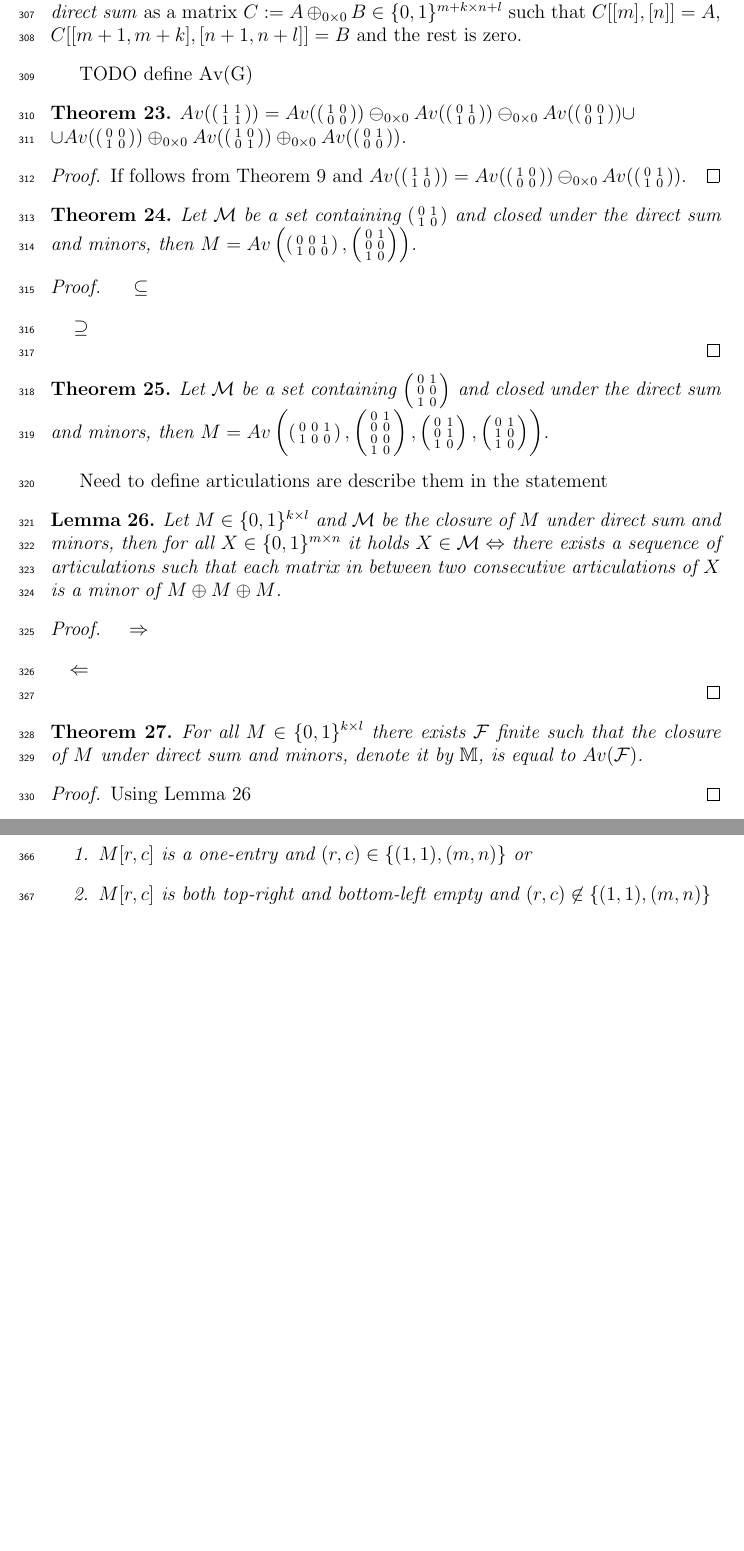
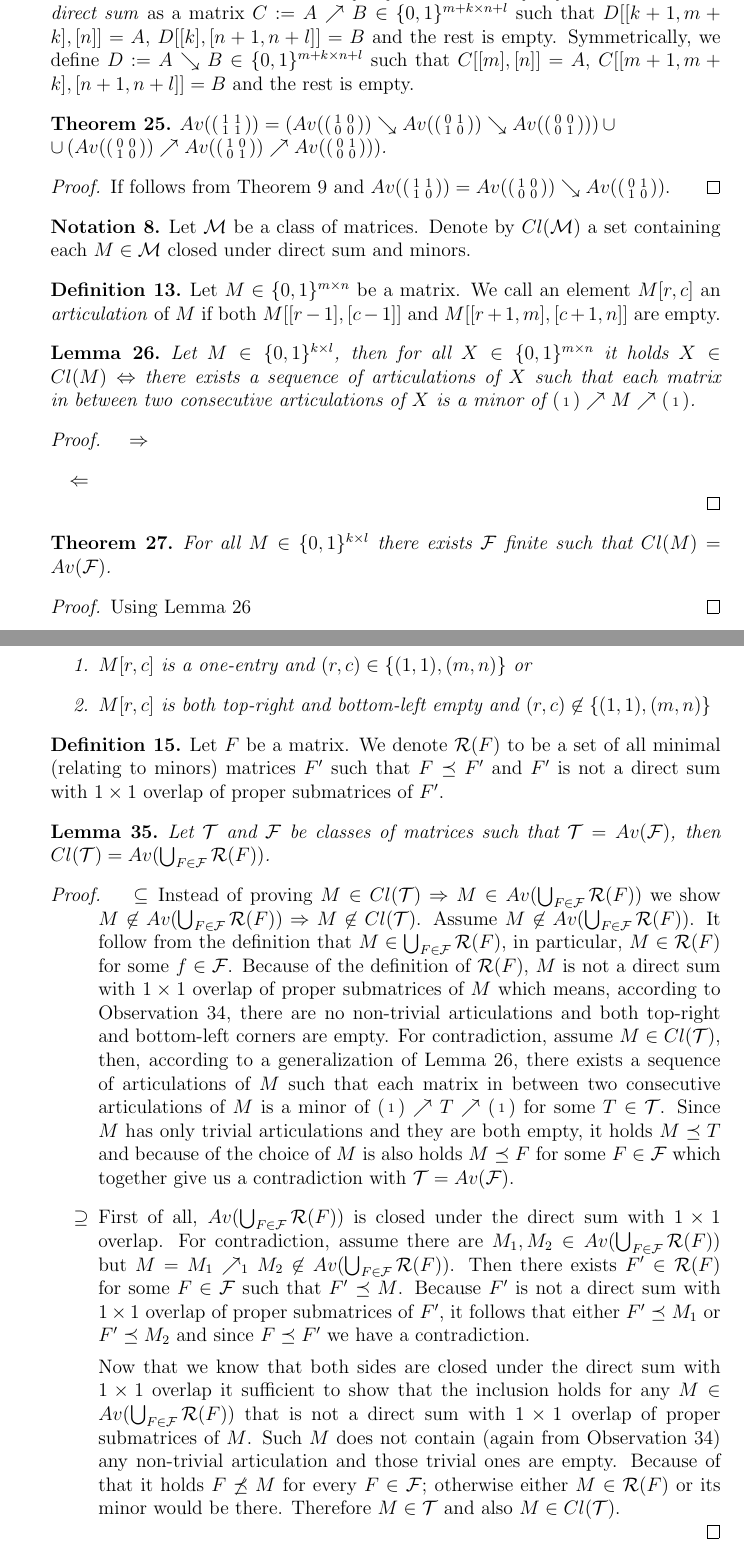
Before and after one commit to StanislavKucera/IntervalMinors, a LaTeX thesis (main.tex, which reads chap03.tex): two parts of pages 12 and 13 of 13 before the commit and two parts of pages 12 and 14 of 14 after it, joined at a grey line, cut at the place of the change, the shorter picture padded with empty space. Compiled offline with pdfLaTeX.

Commit message:
Finite set of forbidden patterns

```diff
--- a/chap03.tex
+++ b/chap03.tex
@@ -2,4 +5,3 @@
 \begin{defn}
-For matrices $A\in\Mat$ and $B\in\Pat$ we define their \emph{direct sum} as a matrix $C:=A\oplus_{0\times0}B\in\{0,1\}^{m+k\times n+l}$ such that $C[[m],[n]]=A$, $C[[m+1,m+k],[n+1,n+l]]=B$ and the rest is zero.
+Let $\mathcal{F}$ be any class of forbidden matrices. We denote by $Av(\mathcal{F})$ the set of all matrices that avoid every $F\in\mathcal{F}$ as an interval minor.
 \end{defn}
-TODO define Av(G)
@@ -6,12 +14,36 @@ TODO define Av(G)
+\begin{defn}
+For matrices $A\in\Mat$ and $B\in\Pat$ we define their \emph{direct sum} as a matrix $C:=A\nearrow B\in\{0,1\}^{m+k\times n+l}$ such that $D[[k+1,m+k],[n]]=A$, $D[[k],[n+1,n+l]]=B$ and the rest is empty. Symmetrically, we define $D:=A\searrow B\in\{0,1\}^{m+k\times n+l}$ such that $C[[m],[n]]=A$, $C[[m+1,m+k],[n+1,n+l]]=B$ and the rest is empty.
+\end{defn}
 \begin{thm}
-$Av(\smm{1&1\\1&1})=Av(\smm{1&0\\0&0})\ominus_{0\times0}Av(\smm{0&1\\1&0})\ominus_{0\times0}Av(\smm{0&0\\0&1})\cup$\\
-$\cup Av(\smm{0&0\\1&0})\oplus_{0\times0}Av(\smm{1&0\\0&1})\oplus_{0\times0}Av(\smm{0&1\\0&0})$.
+$Av(\smm{1&1\\1&1})=\left(Av(\smm{1&0\\0&0})\searrow Av(\smm{0&1\\1&0})\searrow Av(\smm{0&0\\0&1})\right)\cup$\\
+$\cup\left(Av(\smm{0&0\\1&0})\nearrow Av(\smm{1&0\\0&1})\nearrow Av(\smm{0&1\\0&0})\right)$.
 \end{thm}
 \begin{proof}
-If follows from Theorem~\ref{t33} and $Av(\smm{1&1\\1&0})=Av(\smm{1&0\\0&0})\ominus_{0\times0}Av(\smm{0&1\\1&0})$.
+If follows from Theorem~\ref{t33} and $Av(\smm{1&1\\1&0})=Av(\smm{1&0\\0&0})\searrow Av(\smm{0&1\\1&0})$.
+\end{proof}
+\begin{ntn}
+Let $\mathcal{M}$ be a class of matrices. Denote by $Cl(\mathcal{M})$ a set containing each $M\in\mathcal{M}$ closed under direct sum and minors.
+\end{ntn}\begin{defn}
+Let $M\in\Mat$ be a matrix. We call an element $M[r,c]$ an \emph{articulation} of $M$ if both $M[[r-1],[c-1]]$ and $M[[r+1,m],[c+1,n]]$ are empty.
+\end{defn}
+\begin{lemma}
+\label{lemma3}
+Let $M\in\Pat$, then for all $X\in\Mat$ it holds $X\in Cl(M)\Leftrightarrow$ there exists a sequence of articulations of $X$ such that each matrix in between two consecutive articulations of $X$ is a minor of $\smm{1}\nearrow M\nearrow\smm{1}$.
+\end{lemma}
+\begin{proof}
+\begin{itemize}
+\item[$\Rightarrow$]
+\item[$\Leftarrow$]
+\end{itemize}
 \end{proof}
 \begin{thm}
-Let $\mathcal{M}$ be a set containing $\smm{0&1\\1&0}$ and closed under the direct sum and minors, then $M=Av\left(\smm{0&0&1\\1&0&0},\smm{0&1\\0&0\\1&0}\right)$.
+For all $M\in\Pat$ there exists $\mathcal{F}$ finite such that $Cl(M)=Av(\mathcal{F})$.
+\end{thm}
+\begin{proof}
+Using Lemma~\ref{lemma3}
+\end{proof}
+\begin{thm}
+$Cl(\smm{1&0\\0&1})=Av\left(\smm{1&0&0\\0&0&1},\smm{1&0\\0&0\\0&1}\right)$.
 \end{thm}
 \begin{proof}
 \begin{itemize}
@@ -20,25 +52,8 @@ Let $\mathcal{M}$ be a set containing $\smm{0&1\\1&0}$ and closed under the dire
 \end{itemize}
 \end{proof}
 \begin{thm}
-Let $\mathcal{M}$ be a set containing $\smm{0&1\\0&0\\1&0}$ and closed under the direct sum and minors, then $M=Av\left(\smm{0&0&1\\1&0&0},\smm{0&1\\0&0\\0&0\\1&0},\smm{0&1\\0&1\\1&0},\smm{0&1\\1&0\\1&0}\right)$.
+$Cl\left(\smm{1&0\\0&0\\0&1}\right)=Av\left(\smm{1&0&0\\0&0&1},\smm{1&0\\0&0\\0&0\\0&1},\smm{1&0\\1&0\\0&1},\smm{1&0\\0&1\\0&1}\right)$.
 \end{thm}
-Need to define articulations are describe them in the statement
-\begin{lemma}
-\label{lemma3}
-Let $M\in\Pat$ and $\mathcal{M}$ be the closure of $M$ under direct sum and minors, then for all $X\in\Mat$ it holds $X\in\mathcal{M}\Leftrightarrow$ there exists a sequence of articulations such that each matrix in between two consecutive articulations of $X$ is a minor of $M\oplus M\oplus M$.
-\end{lemma}
-\begin{proof}
-\begin{itemize}
-\item[$\Rightarrow$]
-\item[$\Leftarrow$]
-\end{itemize}
-\end{proof}
-\begin{thm}
-For all $M\in\Pat$ there exists $\mathcal{F}$ finite such that the closure of $M$ under direct sum and minors, denote it by $\mathbb{M}$, is equal to $Av(\mathcal{F})$.
-\end{thm}
-\begin{proof}
-Using Lemma~\ref{lemma3}
-\end{proof}
 We can generalize direct sum to allow the matrices to overlap.
 \begin{defn}
 TODO $A\oplus_{k\times l}B$
@@ -90,3 +106,17 @@ Let $M$ be a matrix. There are $M_1,M_2$ proper submatrices of $M$ such that $M=
 \item $M[r,c]$ is both top-right and bottom-left empty and $(r,c)\not\in\{(1,1),(m,n)\}$
 \end{enumerate}
 \end{obs}
+\begin{defn}
+Let $F$ be a matrix. We denote $\mathcal{R}(F)$ to be a set of all minimal (relating to minors) matrices $F'$ such that $F\im F'$ and $F'$ is not a direct sum with $1\times1$ overlap of proper submatrices of $F'$.
+\end{defn}
+\begin{lemma}
+Let $\mathcal{T}$ and $\mathcal{F}$ be classes of matrices such that $\mathcal{T}=Av(\mathcal{F})$, then $Cl(\mathcal{T})=Av(\bigcup_{F\in\mathcal{F}}\mathcal{R}(F))$.
+\end{lemma}
+\begin{proof}
+\begin{itemize}
+\item[$\subseteq$] Instead of proving $M\in Cl(\mathcal{T})\Rightarrow M\in Av(\bigcup_{F\in\mathcal{F}}\mathcal{R}(F))$ we show $M\not\in Av(\bigcup_{F\in\mathcal{F}}\mathcal{R}(F))\Rightarrow M\not\in Cl(\mathcal{T})$. Assume $M\not\in Av(\bigcup_{F\in\mathcal{F}}\mathcal{R}(F))$. It follow from the definition that $M\in\bigcup_{F\in\mathcal{F}}\mathcal{R}(F)$, in particular, $M\in\mathcal{R}(F)$ for some $f\in\mathcal{F}$. Because of the definition of $\mathcal{R}(F)$, $M$ is not a direct sum with $1\times1$ overlap of proper submatrices of $M$ which means, according to Observation~\ref{obsart}, there are no non-trivial articulations and both top-right and bottom-left corners are empty. For contradiction, assume $M\in Cl(\mathcal{T})$, then, according to a generalization of Lemma~\ref{lemma3}, there exists a sequence of articulations of $M$ such that each matrix in between two consecutive articulations of $M$ is a minor of $\smm{1}\nearrow T\nearrow\smm{1}$ for some $T\in\mathcal{T}$. Since $M$ has only trivial articulations and they are both empty, it holds $M\im T$ and because of the choice of $M$ is also holds $M\im F$ for some $F\in\mathcal{F}$ which together give us a contradiction with $\mathcal{T}=Av(\mathcal{F})$.
+\item[$\supseteq$] First of all, $Av(\bigcup_{F\in\mathcal{F}}\mathcal{R}(F))$ is closed under the direct sum with $1\times1$ overlap. For contradiction, assume there are $M_1,M_2\in Av(\bigcup_{F\in\mathcal{F}}\mathcal{R}(F))$ but $M=M_1\nearrow_{1}M_2\not\in Av(\bigcup_{F\in\mathcal{F}}\mathcal{R}(F))$. Then there exists $F'\in\mathcal{R}(F)$ for some $F\in\mathcal{F}$ such that $F'\im M$. Because $F'$ is not a direct sum with $1\times1$ overlap of proper submatrices of $F'$, it follows that either $F'\im M_1$ or $F'\im M_2$ and since $F\im F'$ we have a contradiction.
+
+Now that we know that both sides are closed under the direct sum with $1\times1$ overlap it sufficient to show that the inclusion holds for any $M\in Av(\bigcup_{F\in\mathcal{F}}\mathcal{R}(F))$ that is not a direct sum with $1\times1$ overlap of proper submatrices of $M$. Such $M$ does not contain (again from Observation~\ref{obsart}) any non-trivial articulation and those trivial ones are empty. Because of that it holds $F\nim M$ for every $F\in\mathcal{F}$; otherwise either $M\in\mathcal{R}(F)$ or its minor would be there. Therefore $M\in\mathcal{T}$ and also $M\in Cl(\mathcal{T})$.
+\end{itemize}
+\end{proof}
--- a/main.tex
+++ b/main.tex
@@ -33,7 +33,7 @@
 \usepackage{booktabs}       % improved horizontal lines in tables
 \usepackage{paralist}       % improved enumerate and itemize
 \usepackage[usenames]{xcolor}  % typesetting in color
-\usepackage{lineno}
+%\usepackage{lineno}
 
 % Definitions of macros (see description inside)
 \include{macros}
```
Also changed, not shown: main.pdf, chap03.tex (10 more changed lines), main.tex (2 more changed lines).
